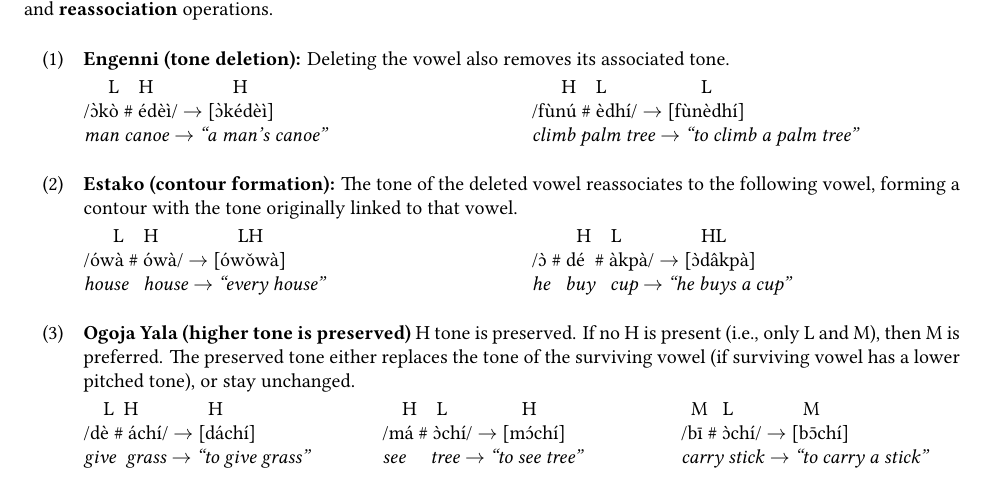
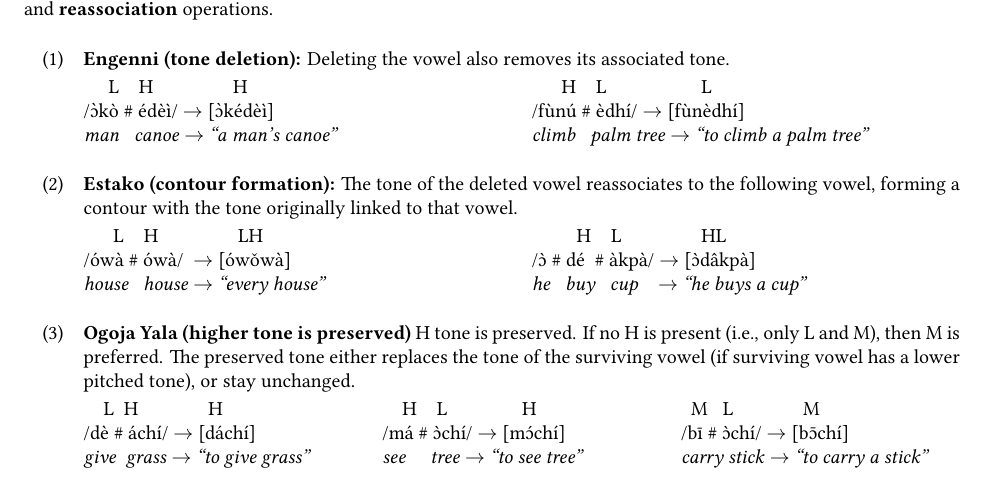
Before and after one commit to lihan829/AMP2026, a LaTeX document (AMP.tex): part of page 1 of 2, cut so that both start at the same text. The pictures show the PDF file AMP.pdf that the author committed with the source.

Commit message:
nothing serious

```diff
--- a/AMP.tex
+++ b/AMP.tex
@@ -35,11 +35,11 @@ Deleting the vowel also removes its associated tone.
 \begin{multicols}{2}
 \quad\ L\quad H\qquad\qquad H\\
  /\` ɔkò \# édèì/ $\rightarrow$ [\` ɔkédèì] \\
- \textit{man \; canoe} $\rightarrow$ \textit{``a man’s canoe"}
+ \textit{man \ \ canoe} $\rightarrow$ \textit{``a man’s canoe"}
 
 \quad\ \ H\quad L\qquad\qquad\ \ \ L\\
 /fùnú \# èdhí/ $\rightarrow$ [fùnèdhí] \\
-\textit{climb \; palm tree} $\rightarrow$ \textit{``to climb a palm tree"}
+\textit{climb \ \ palm tree} $\rightarrow$ \textit{``to climb a palm tree"}
 \end{multicols}
 \z
 \ea \textbf{Estako (contour formation):}
@@ -49,12 +49,12 @@ originally linked to that vowel.
 \vspace{-1em}
 \begin{multicols}{2}
 \quad\ \ L \ \ \ H\qquad\qquad LH\\
-/ówà \# ówà/ $\rightarrow$ [ówǒwà] \\
+/ówà \# ówà/ \ $\rightarrow$ [ówǒwà] \\
 \textit{house \ \ house} $\rightarrow$ \textit{``every house"}
 
 \qquad\ H \ \ \ L\qquad\qquad HL\\
 /\`ɔ \# dé \ \# àkpà/ $\rightarrow$ [\`ɔdâkpà] \\
-\textit{he \ \ buy \ \ cup} $\rightarrow$ \textit{``he buys a cup"}
+\textit{he \ \ buy \ \ cup}\quad$\rightarrow$ \textit{``he buys a cup"}
 \end{multicols}
 \z
 \ea \textbf{Ogoja Yala (higher tone is preserved)}
```
Also changed, not shown: AMP.pdf.
